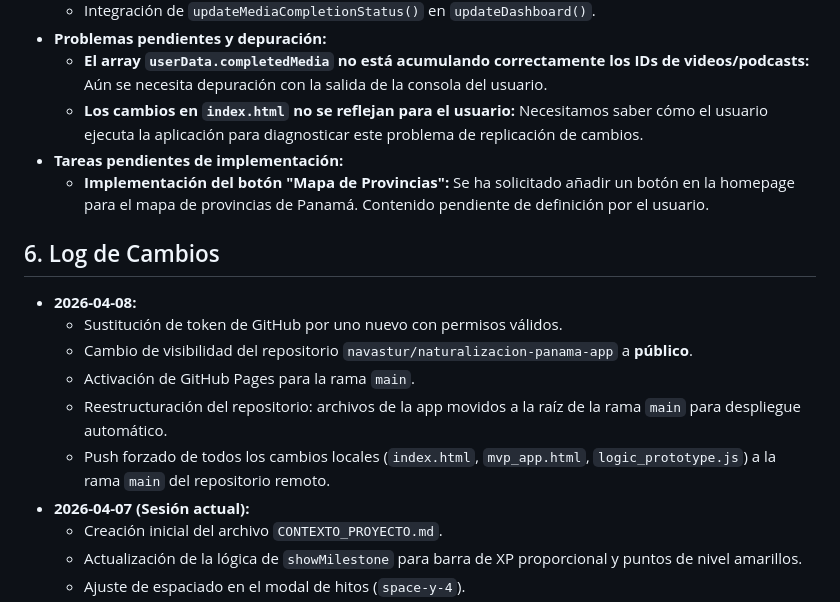
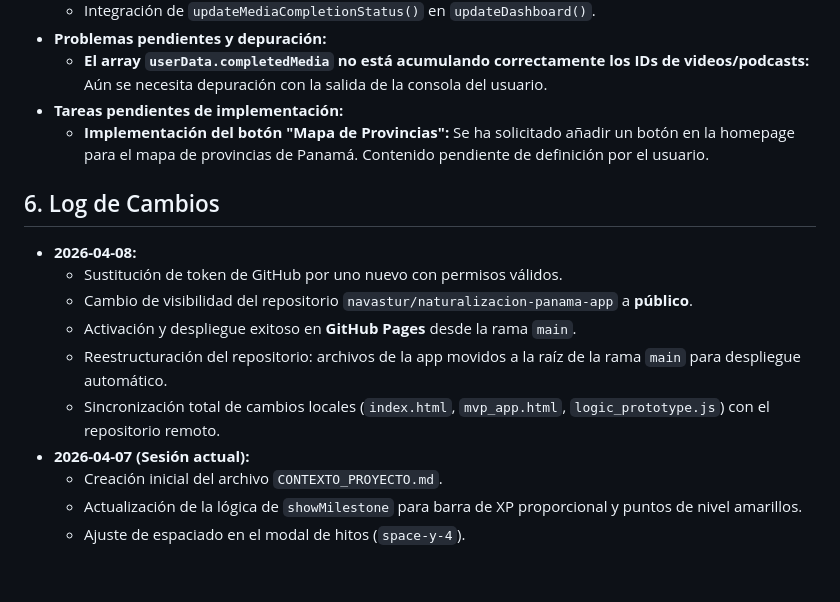
Before and after one commit to navastur/naturalizacion-panama-app, a Markdown page: CONTEXTO_PROYECTO.md, the part around the change. Drawn GitHub-style; blank space fills up the shorter version.

Commit message:
docs: Refinar CONTEXTO_PROYECTO.md tras despliegue exitoso

```diff
--- a/CONTEXTO_PROYECTO.md
+++ b/CONTEXTO_PROYECTO.md
@@ -53,7 +53,6 @@ Crear una aplicación web para ayudar a los usuarios a prepararse para el examen
     *   Integración de `updateMediaCompletionStatus()` en `updateDashboard()`.
 *   **Problemas pendientes y depuración:**
     *   **El array `userData.completedMedia` no está acumulando correctamente los IDs de videos/podcasts:** Aún se necesita depuración con la salida de la consola del usuario.
-    *   **Los cambios en `index.html` no se reflejan para el usuario:** Necesitamos saber cómo el usuario ejecuta la aplicación para diagnosticar este problema de replicación de cambios.
 *   **Tareas pendientes de implementación:**
     *   **Implementación del botón "Mapa de Provincias":** Se ha solicitado añadir un botón en la homepage para el mapa de provincias de Panamá. Contenido pendiente de definición por el usuario.
 
@@ -62,9 +61,9 @@ Crear una aplicación web para ayudar a los usuarios a prepararse para el examen
 *   **2026-04-08:**
     *   Sustitución de token de GitHub por uno nuevo con permisos válidos.
     *   Cambio de visibilidad del repositorio `navastur/naturalizacion-panama-app` a **público**.
-    *   Activación de GitHub Pages para la rama `main`.
+    *   Activación y despliegue exitoso en **GitHub Pages** desde la rama `main`.
     *   Reestructuración del repositorio: archivos de la app movidos a la raíz de la rama `main` para despliegue automático.
-    *   Push forzado de todos los cambios locales (`index.html`, `mvp_app.html`, `logic_prototype.js`) a la rama `main` del repositorio remoto.
+    *   Sincronización total de cambios locales (`index.html`, `mvp_app.html`, `logic_prototype.js`) con el repositorio remoto.
 *   **2026-04-07 (Sesión actual):**
     *   Creación inicial del archivo `CONTEXTO_PROYECTO.md`.
     *   Actualización de la lógica de `showMilestone` para barra de XP proporcional y puntos de nivel amarillos.
```
